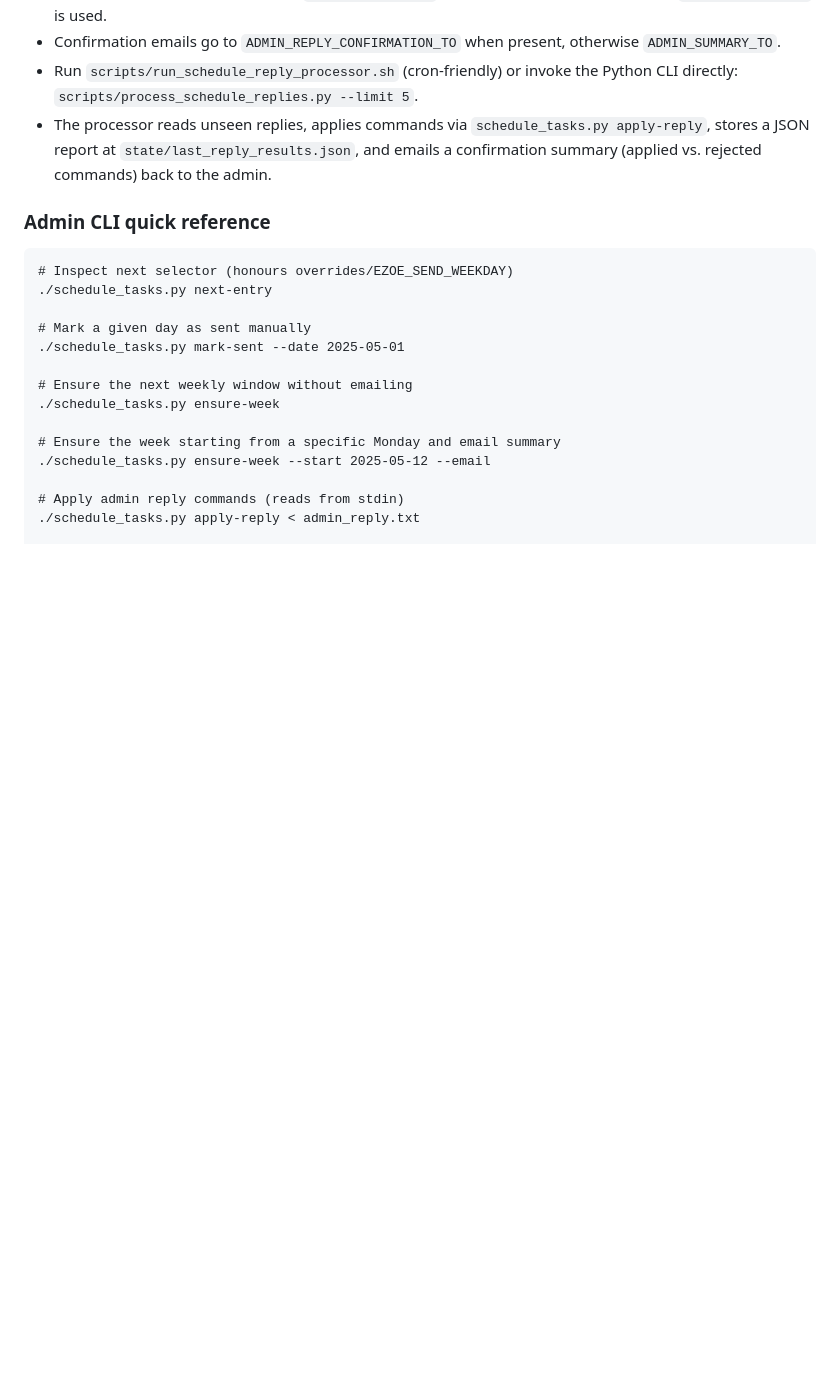
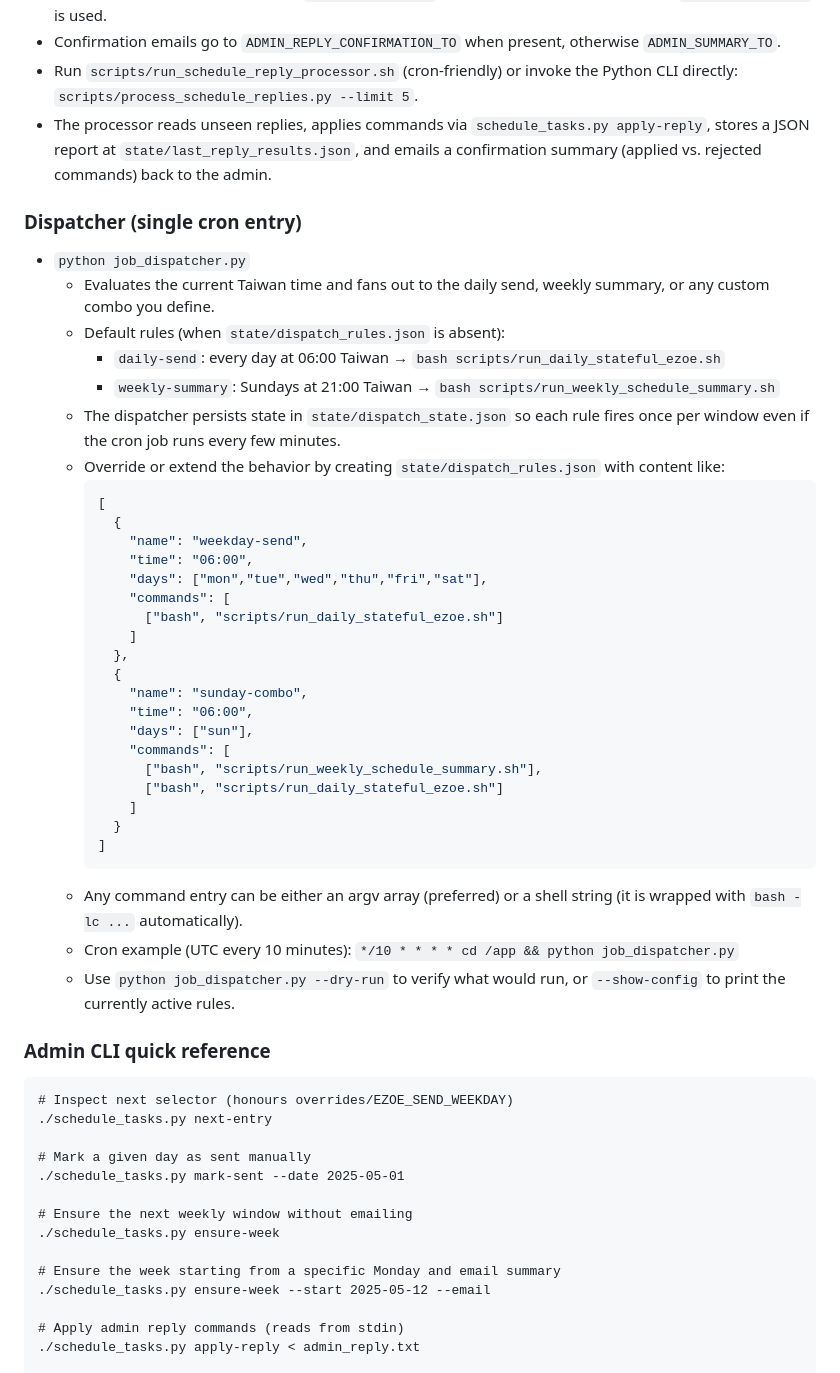
Before and after one commit to HananiahKao/daily-manna-email, a Markdown page: README.md, the part around one of its changes. Drawn GitHub-style; blank space fills up the shorter version.

````diff
--- a/README.md
+++ b/README.md
@@ -43,6 +43,40 @@ Daily Manna Email
 - Run `scripts/run_schedule_reply_processor.sh` (cron-friendly) or invoke the Python CLI directly: `scripts/process_schedule_replies.py --limit 5`.
 - The processor reads unseen replies, applies commands via `schedule_tasks.py apply-reply`, stores a JSON report at `state/last_reply_results.json`, and emails a confirmation summary (applied vs. rejected commands) back to the admin.
 
+### Dispatcher (single cron entry)
+
+- `python job_dispatcher.py`
+  - Evaluates the current Taiwan time and fans out to the daily send, weekly summary, or any custom combo you define.
+  - Default rules (when `state/dispatch_rules.json` is absent):
+    - `daily-send`: every day at 06:00 Taiwan → `bash scripts/run_daily_stateful_ezoe.sh`
+    - `weekly-summary`: Sundays at 21:00 Taiwan → `bash scripts/run_weekly_schedule_summary.sh`
+  - The dispatcher persists state in `state/dispatch_state.json` so each rule fires once per window even if the cron job runs every few minutes.
+  - Override or extend the behavior by creating `state/dispatch_rules.json` with content like:
+    ```json
+    [
+      {
+        "name": "weekday-send",
+        "time": "06:00",
+        "days": ["mon","tue","wed","thu","fri","sat"],
+        "commands": [
+          ["bash", "scripts/run_daily_stateful_ezoe.sh"]
+        ]
+      },
+      {
+        "name": "sunday-combo",
+        "time": "06:00",
+        "days": ["sun"],
+        "commands": [
+          ["bash", "scripts/run_weekly_schedule_summary.sh"],
+          ["bash", "scripts/run_daily_stateful_ezoe.sh"]
+        ]
+      }
+    ]
+    ```
+  - Any command entry can be either an argv array (preferred) or a shell string (it is wrapped with `bash -lc ...` automatically).
+  - Cron example (UTC every 10 minutes): `*/10 * * * * cd /app && python job_dispatcher.py`
+  - Use `python job_dispatcher.py --dry-run` to verify what would run, or `--show-config` to print the currently active rules.
+
 ### Admin CLI quick reference
 
 ```
````
Also changed, not shown: other parts of README.md (+45 -9 lines).
